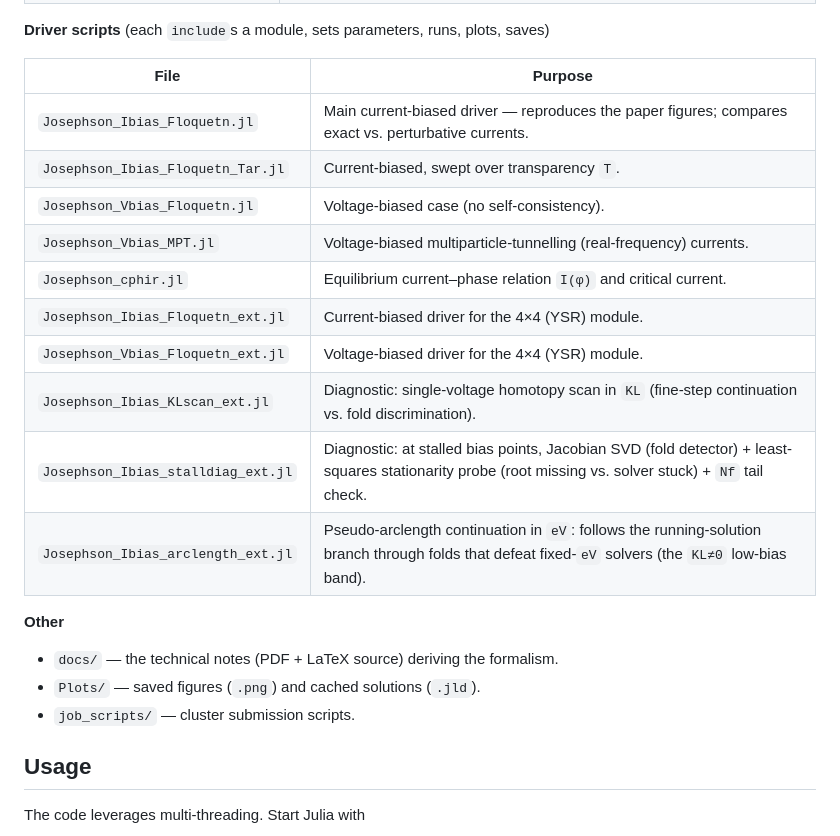
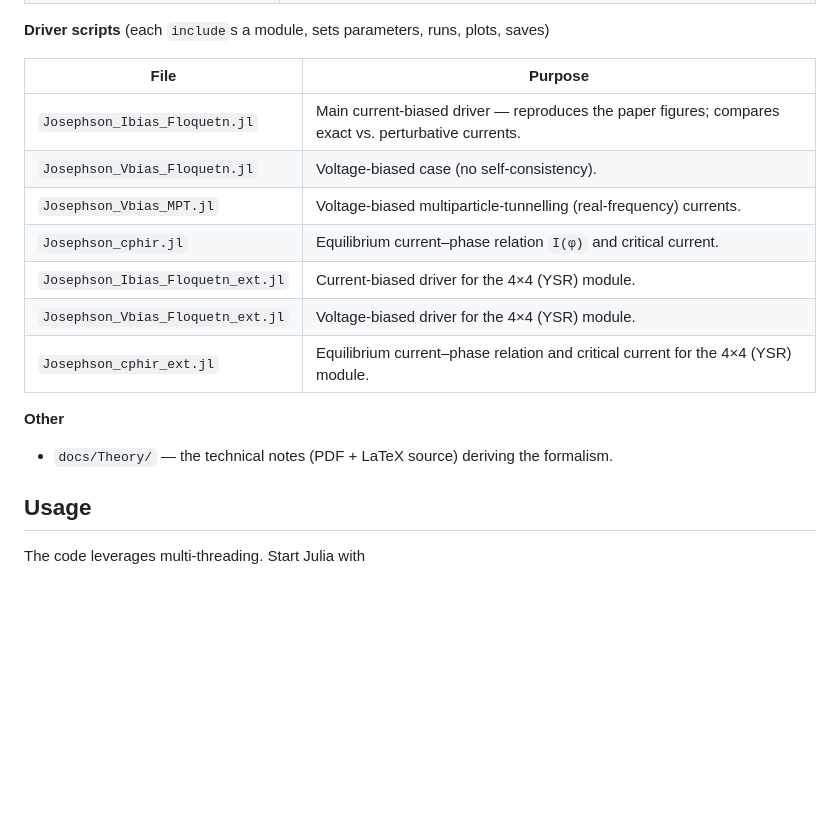
Before and after one commit to eveningsilverfox/Current_biased_Josephson, a Markdown page: README.md, the part around one of its changes. GitHub-like rendering; blank space fills up the shorter version.

```diff
--- a/README.md
+++ b/README.md
@@ -75,21 +75,16 @@ The hot loops use `Threads.@threads`; start Julia with multiple threads
 | File | Purpose |
 | --- | --- |
 | `Josephson_Ibias_Floquetn.jl` | Main current-biased driver — reproduces the paper figures; compares exact vs. perturbative currents. |
-| `Josephson_Ibias_Floquetn_Tar.jl` | Current-biased, swept over transparency `T`. |
 | `Josephson_Vbias_Floquetn.jl` | Voltage-biased case (no self-consistency). |
 | `Josephson_Vbias_MPT.jl` | Voltage-biased multiparticle-tunnelling (real-frequency) currents. |
 | `Josephson_cphir.jl` | Equilibrium current–phase relation `I(φ)` and critical current. |
 | `Josephson_Ibias_Floquetn_ext.jl` | Current-biased driver for the 4×4 (YSR) module. |
 | `Josephson_Vbias_Floquetn_ext.jl` | Voltage-biased driver for the 4×4 (YSR) module. |
-| `Josephson_Ibias_KLscan_ext.jl` | Diagnostic: single-voltage homotopy scan in `KL` (fine-step continuation vs. fold discrimination). |
-| `Josephson_Ibias_stalldiag_ext.jl` | Diagnostic: at stalled bias points, Jacobian SVD (fold detector) + least-squares stationarity probe (root missing vs. solver stuck) + `Nf` tail check. |
-| `Josephson_Ibias_arclength_ext.jl` | Pseudo-arclength continuation in `eV`: follows the running-solution branch through folds that defeat fixed-`eV` solvers (the `KL≠0` low-bias band). |
+| `Josephson_cphir_ext.jl` | Equilibrium current–phase relation and critical current for the 4×4 (YSR) module. |
 
 **Other**
 
-- `docs/` — the technical notes (PDF + LaTeX source) deriving the formalism.
-- `Plots/` — saved figures (`.png`) and cached solutions (`.jld`).
-- `job_scripts/` — cluster submission scripts.
+- `docs/Theory/` — the technical notes (PDF + LaTeX source) deriving the formalism.
 
 ## Usage
 
```
Also changed, not shown: other parts of README.md (+17 -10 lines).
